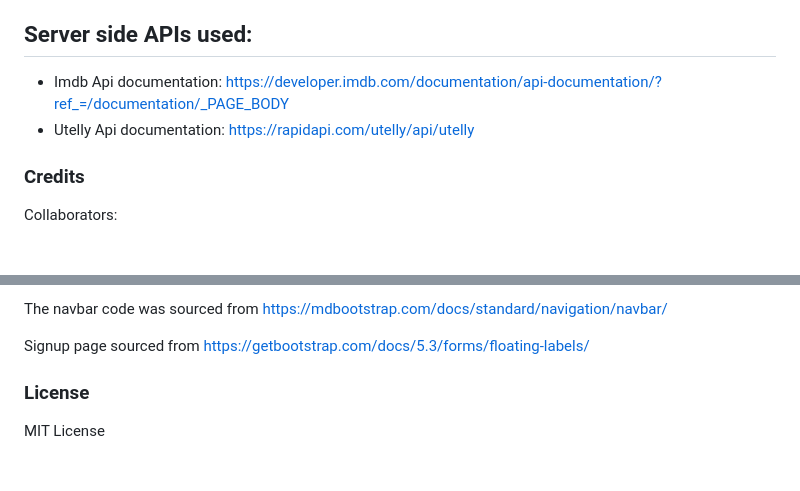
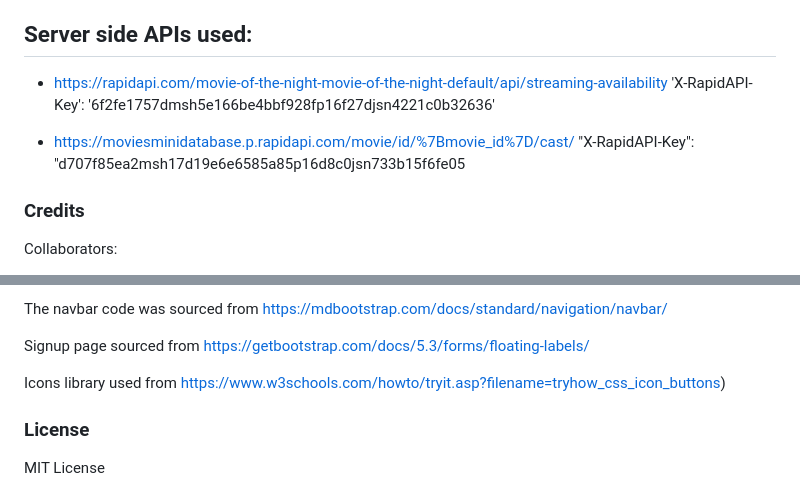
Before and after one commit to nikomakr/studyingShowTime, a Markdown page: README.md, 2 parts joined by grey strips. GitHub-like rendering; blank space fills up the shorter version.

Commit message:
some updates in README

```diff
--- a/README.md
+++ b/README.md
@@ -74,8 +74,11 @@ The above two are the two main goals we are looking forward to achieving.
 
 ## Server side APIs used:
 
-* Imdb Api documentation: https://developer.imdb.com/documentation/api-documentation/?ref_=/documentation/_PAGE_BODY
-* Utelly Api documentation: https://rapidapi.com/utelly/api/utelly
+* https://rapidapi.com/movie-of-the-night-movie-of-the-night-default/api/streaming-availability
+'X-RapidAPI-Key': '6f2fe1757dmsh5e166be4bbf928fp16f27djsn4221c0b32636'
+
+* https://moviesminidatabase.p.rapidapi.com/movie/id/%7Bmovie_id%7D/cast/
+"X-RapidAPI-Key": "d707f85ea2msh17d19e6e6585a85p16d8c0jsn733b15f6fe05
 
 ### Credits
 
@@ -97,6 +100,8 @@ As a student of edX - Skills for life - skills bootcamps here: https://skillsfor
 The navbar code was sourced from https://mdbootstrap.com/docs/standard/navigation/navbar/
 
 Signup page sourced from https://getbootstrap.com/docs/5.3/forms/floating-labels/
+
+Icons library used from https://www.w3schools.com/howto/tryit.asp?filename=tryhow_css_icon_buttons)
 
 ### License
 
```
Also changed, not shown: other parts of README.md (+2 -0 lines).
